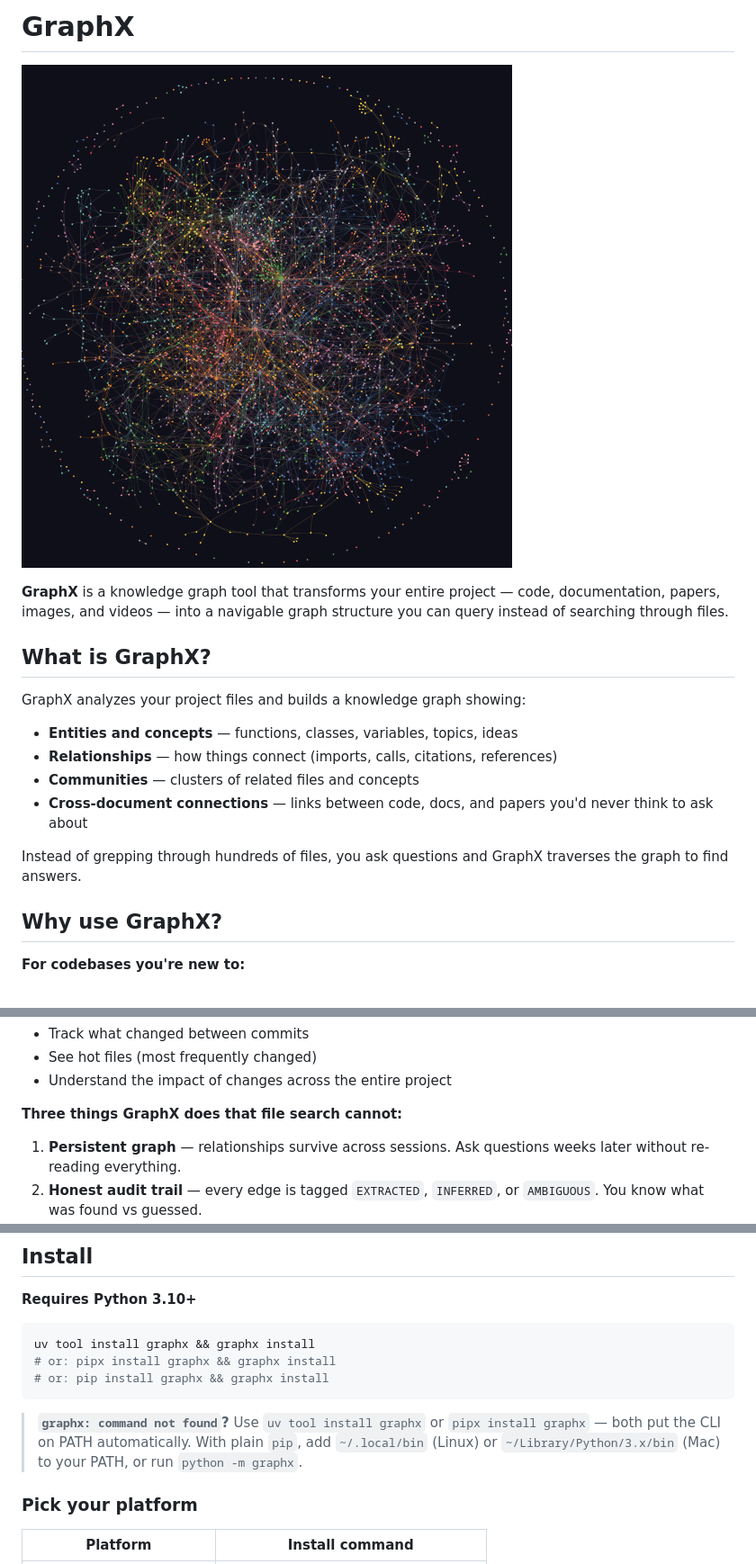
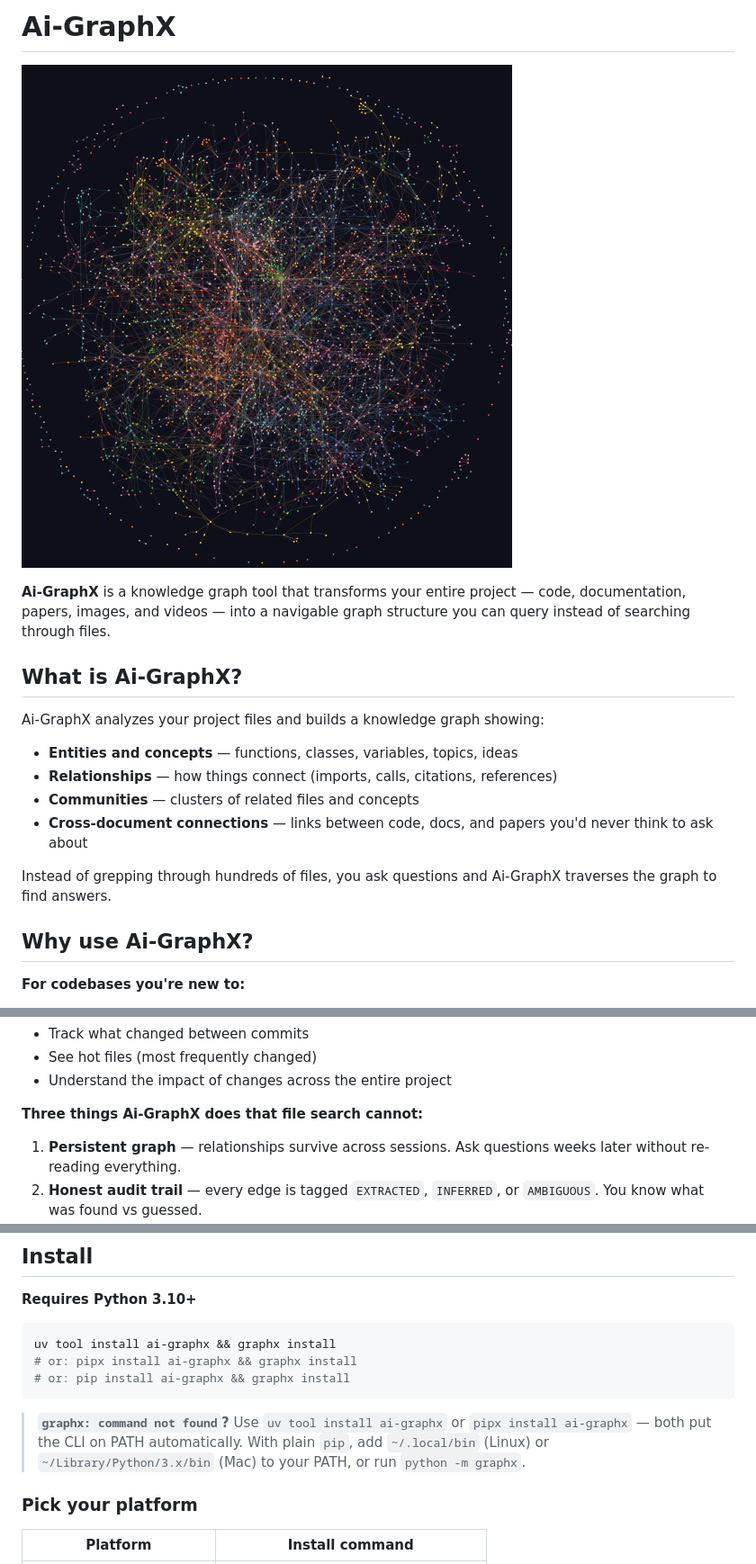
Before and after one commit to BlackWh1te/ai-graphx, a Markdown page: README.md, 3 parts joined by grey strips. Shown at 90% size. Rendered like a GitHub page.

Commit message:
Polish README with Ai-GraphX branding
- Rebranded all product references from GraphX to Ai-GraphX
- Updated PyPI install commands: pip install ai-graphx
- Updated optional dependency extras: ai-graphx[office], ai-graphx[video], ai-graphx[mcp]
- Preserved CLI command references as `graphx` (entry point unchanged)

Generated with [Devin](https://cli.devin.ai/docs)

Co-Authored-By: Devin <158243242+devin-ai-integration[bot]@users.noreply.github.com>

````diff
--- a/README.md
+++ b/README.md
@@ -1,2 +1,2 @@
-# GraphX
+# Ai-GraphX
 
@@ -4,17 +4,17 @@
 
-**GraphX** is a knowledge graph tool that transforms your entire project — code, documentation, papers, images, and videos — into a navigable graph structure you can query instead of searching through files.
+**Ai-GraphX** is a knowledge graph tool that transforms your entire project — code, documentation, papers, images, and videos — into a navigable graph structure you can query instead of searching through files.
 
-## What is GraphX?
+## What is Ai-GraphX?
 
-GraphX analyzes your project files and builds a knowledge graph showing:
+Ai-GraphX analyzes your project files and builds a knowledge graph showing:
 - **Entities and concepts** — functions, classes, variables, topics, ideas
 - **Relationships** — how things connect (imports, calls, citations, references)
 - **Communities** — clusters of related files and concepts
 - **Cross-document connections** — links between code, docs, and papers you'd never think to ask about
 
-Instead of grepping through hundreds of files, you ask questions and GraphX traverses the graph to find answers.
+Instead of grepping through hundreds of files, you ask questions and Ai-GraphX traverses the graph to find answers.
 
-## Why use GraphX?
+## Why use Ai-GraphX?
 
 **For codebases you're new to:**
 - See the architecture before touching anything
@@ -31,7 +31,7 @@ Instead of grepping through hundreds of files, you ask questions and GraphX trav
 - See hot files (most frequently changed)
 - Understand the impact of changes across the entire project
 
-**Three things GraphX does that file search cannot:**
+**Three things Ai-GraphX does that file search cannot:**
 1. **Persistent graph** — relationships survive across sessions. Ask questions weeks later without re-reading everything.
 2. **Honest audit trail** — every edge is tagged `EXTRACTED`, `INFERRED`, or `AMBIGUOUS`. You know what was found vs guessed.
 3. **Cross-document surprise** — community detection finds connections between concepts in different files that you would never think to ask about directly.
@@ -62,12 +62,12 @@ graphx-out/
 **Requires Python 3.10+**
 
 ```bash
-uv tool install graphx && graphx install
-# or: pipx install graphx && graphx install
-# or: pip install graphx && graphx install
+uv tool install ai-graphx && graphx install
+# or: pipx install ai-graphx && graphx install
+# or: pip install ai-graphx && graphx install
 ```
 
-> **`graphx: command not found`?** Use `uv tool install graphx` or `pipx install graphx` — both put the CLI on PATH automatically. With plain `pip`, add `~/.local/bin` (Linux) or `~/Library/Python/3.x/bin` (Mac) to your PATH, or run `python -m graphx`.
+> **`graphx: command not found`?** Use `uv tool install ai-graphx` or `pipx install ai-graphx` — both put the CLI on PATH automatically. With plain `pip`, add `~/.local/bin` (Linux) or `~/Library/Python/3.x/bin` (Mac) to your PATH, or run `python -m graphx`.
 
 ### Pick your platform
 
````
Also changed, not shown: other parts of README.md (+5 -5 lines).
